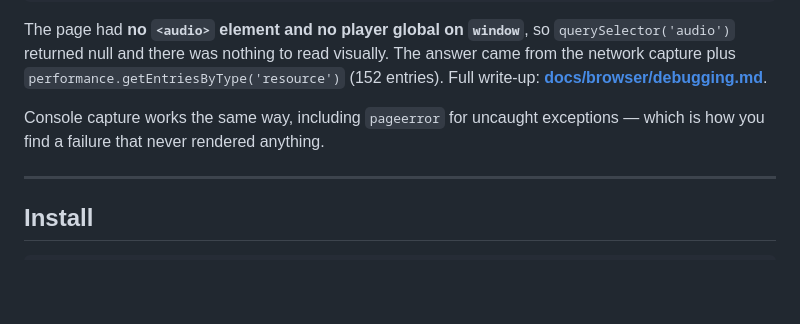
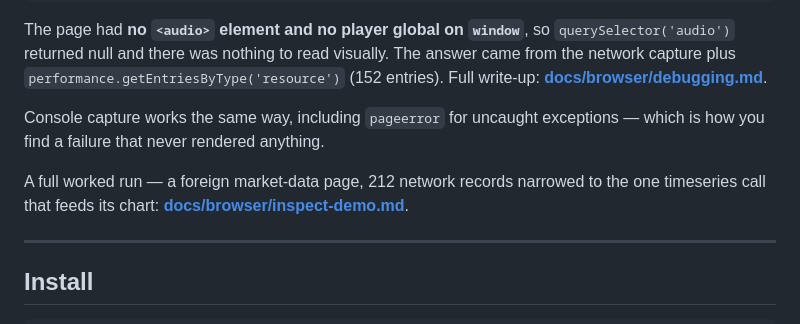
Before and after one commit to BuildItNow/x-agint-docs, a Markdown page: README.md, the part around the change. Rendered like a GitHub page; blank space fills up the shorter version.

```diff
--- a/README.md
+++ b/README.md
@@ -318,6 +318,9 @@ returned null and there was nothing to read visually. The answer came from the n
 Console capture works the same way, including `pageerror` for uncaught exceptions — which is how you
 find a failure that never rendered anything.
 
+A full worked run — a foreign market-data page, 212 network records narrowed to the one timeseries call that
+feeds its chart: **[docs/browser/inspect-demo.md](docs/browser/inspect-demo.md)**.
+
 ---
 
 ## Install
```
Also changed, not shown: .agents/AGENTS.md (+8 -1 lines), docs/browser/browser.md (+5 -0 lines), docs/browser/inspect-demo.md (added, +132 -0 lines), assets/inspect-demo/wsj-01-history.jpg (added), 2 other files.
